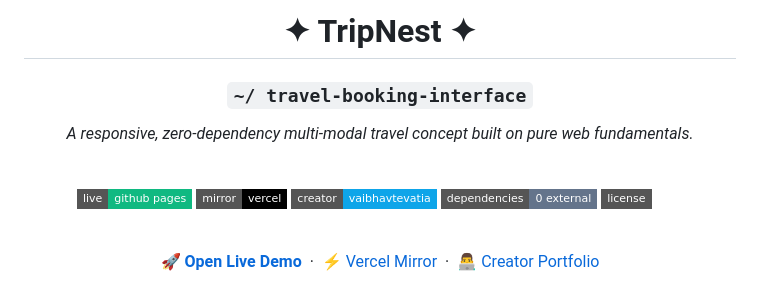
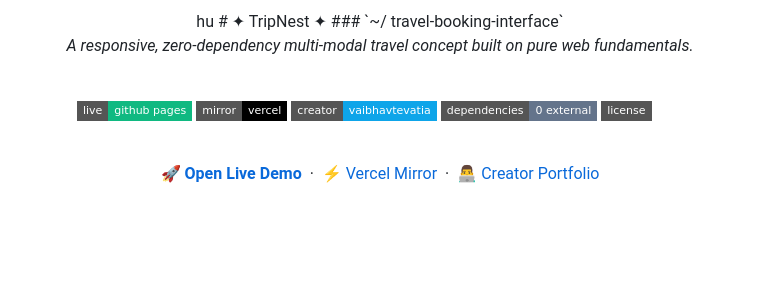
Before and after one commit to vaibhavtevatia7946/tripnest, a Markdown page: README.md, the part around the change. Drawn GitHub-style; badges without logos; blank space fills up the shorter version.

Commit message:
Update README to include 'hu' in header

```diff
--- a/README.md
+++ b/README.md
@@ -1,5 +1,5 @@
 <div align="center">
-
+hu
 # ✦ TripNest ✦
 ### `~/ travel-booking-interface`
 
```
